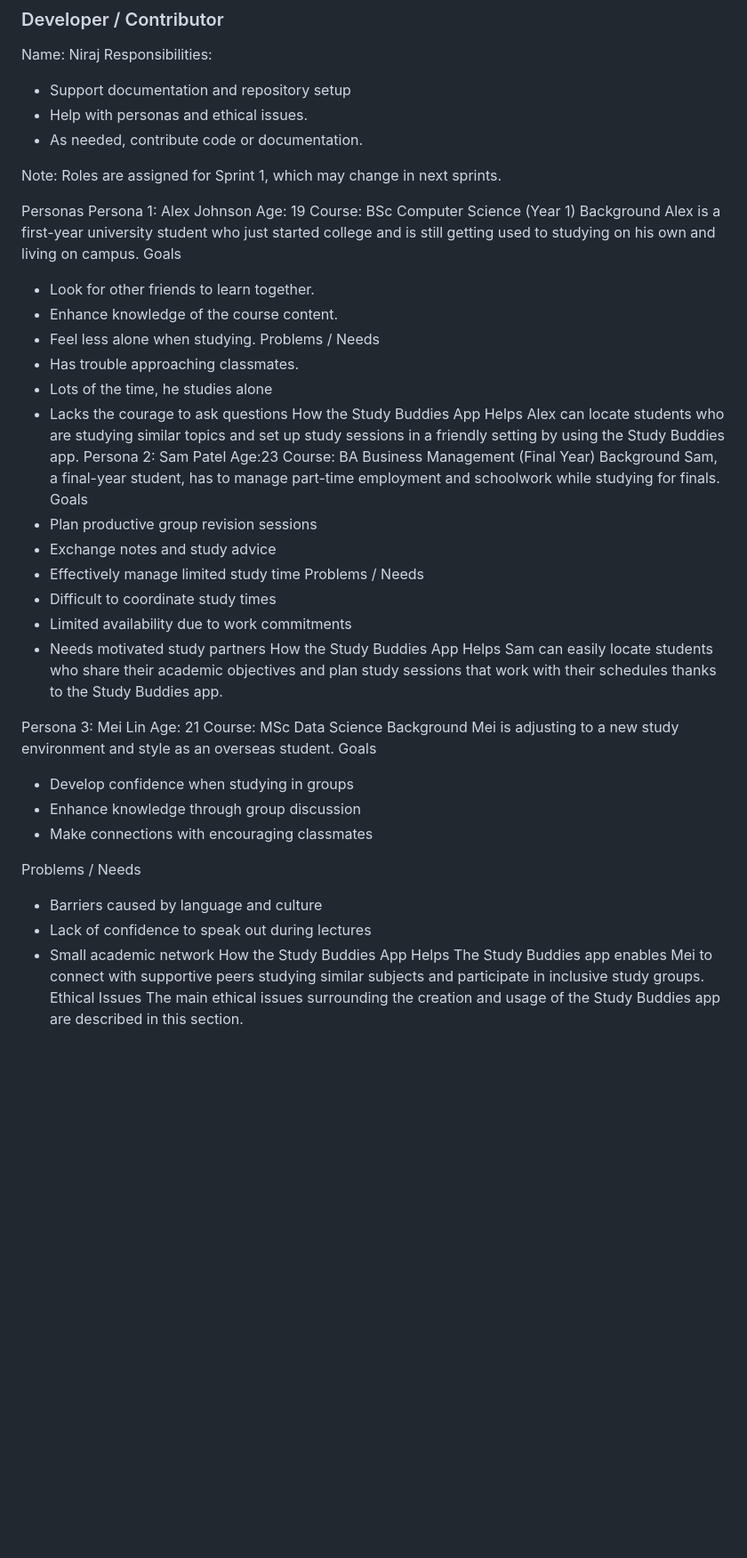
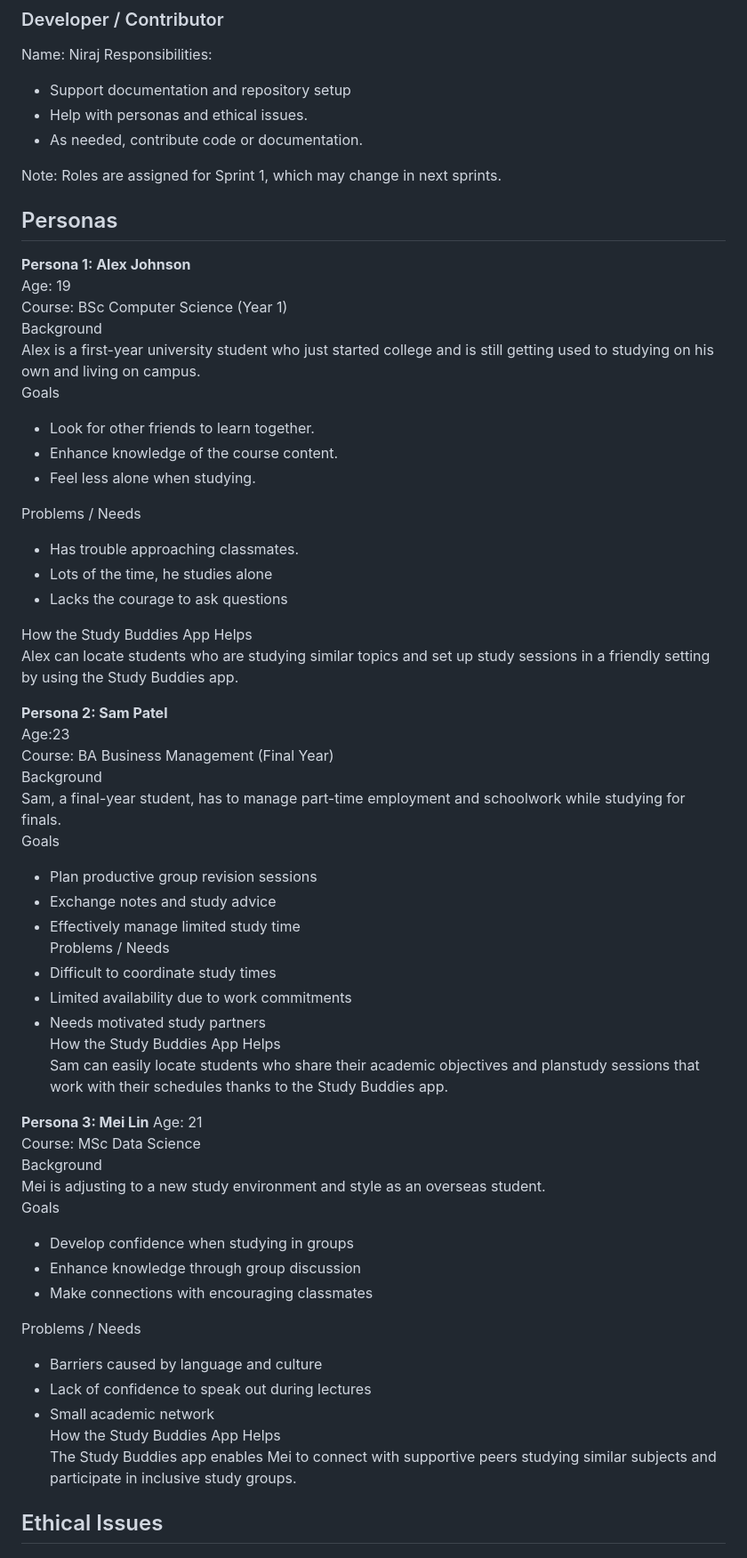
Before and after one commit to kiranbhusalusha-bit/study-buddies, a Markdown page: README.md, the part around one of its changes. Shown at 89% size. GitHub-like rendering; blank space fills up the shorter version.

```diff
--- a/README.md
+++ b/README.md
@@ -219,30 +219,31 @@ Responsibilities:
 
 Note: Roles are assigned for Sprint 1, which may change in next sprints.
 
-Personas
-Persona 1: Alex Johnson
+## Personas
+**Persona 1: Alex Johnson**
 Age: 19
 Course: BSc Computer Science (Year 1)
 Background
-Alex is a first-year university student who just started college and is still getting
-used to studying on his own and living on campus.
+Alex is a first-year university student who just started college and is still getting used to studying on his own and living on campus.
 Goals
 - Look for other friends to learn together.
 - Enhance knowledge of the course content.
 - Feel less alone when studying.
+
 Problems / Needs
 - Has trouble approaching classmates.
 - Lots of the time, he studies alone
 - Lacks the courage to ask questions
+
 How the Study Buddies App Helps
-Alex can locate students who are studying similar topics and set up study
-sessions in a friendly setting by using the Study Buddies app.
-Persona 2: Sam Patel
+Alex can locate students who are studying similar topics and set up study sessions in a friendly setting by using the Study Buddies app.
+
+
+**Persona 2: Sam Patel**
 Age:23
 Course: BA Business Management (Final Year)
 Background
-Sam, a final-year student, has to manage part-time employment and schoolwork
-while studying for finals.
+Sam, a final-year student, has to manage part-time employment and schoolwork while studying for finals.
 Goals
 - Plan productive group revision sessions
 - Exchange notes and study advice
@@ -252,10 +253,9 @@ Problems / Needs
 - Limited availability due to work commitments
 - Needs motivated study partners
 How the Study Buddies App Helps
-Sam can easily locate students who share their academic objectives and plan
-study sessions that work with their schedules thanks to the Study Buddies app.
+Sam can easily locate students who share their academic objectives and planstudy sessions that work with their schedules thanks to the Study Buddies app.
 
-Persona 3: Mei Lin
+**Persona 3: Mei Lin**
 Age: 21
 Course: MSc Data Science
 Background
@@ -270,8 +270,9 @@ Problems / Needs
 - Lack of confidence to speak out during lectures
 - Small academic network
 How the Study Buddies App Helps
-The Study Buddies app enables Mei to connect with supportive peers studying
-similar subjects and participate in inclusive study groups.
-Ethical Issues
+The Study Buddies app enables Mei to connect with supportive peers studying similar subjects and participate in inclusive study groups.
+
+
+## Ethical Issues
 The main ethical issues surrounding the creation and usage of the Study Buddies
 app are described in this section.
```
Also changed, not shown: other parts of README.md (+57 -56 lines).
